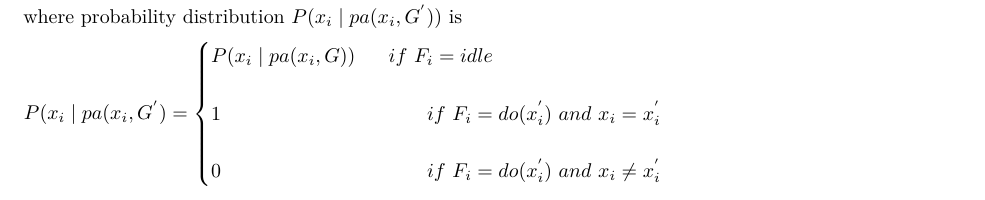
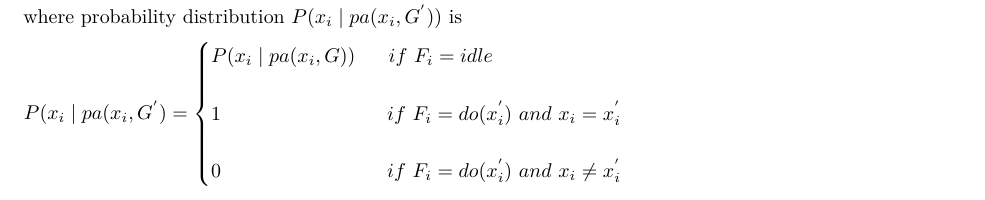
Before and after one commit to Huneel7/Causal-Inference, an R Markdown document (Backdoor Criterion.Rmd): part of page 1 of 2, cut so that both start at the same text. Rendered offline with R 4.5, knitr and Pandoc, then LaTeX, with nearby package versions; some code elsewhere in the file could not run offline.

Commit message:
Backdoor Criterion

```diff
--- a/Backdoor Criterion.Rmd
+++ b/Backdoor Criterion.Rmd
@@ -64,7 +64,7 @@ where probability distribution $P(x_{i} \mid pa(x_{i}, G^{'}))$ is
 
 
 
-$P(x_{i} \mid pa(x_{i}, G^{'}) = \begin{cases} P(x_{i} \mid pa(x_{i}, G))\ \ \ \ \  if\ F_{i} = idle \\\\ 1\ \ \ \ \ \ \ \ \ \ \ \ \ \ \ \ \ \ \ \ \ \ \ \ \ \ \ \ \ \ \ if\ F_{i} = do(x^{'}_{i}) \ and \ x_{i} = x^{'}_{i} \\\\ 0\ \ \ \ \ \ \ \ \ \ \ \ \ \ \ \ \ \ \ \ \ \ \ \ \ \ \ \ \ \ \ if\ F_{i} = do(x^{'}_{i}) \ and \ x_{i} \neq x^{'}_{i} \end{cases}$
+$P(x_{i} \mid pa(x_{i}, G^{'}) = \begin{cases} P(x_{i} \mid pa(x_{i}, G))\ \ \ \ \  if\ F_{i} = idle \\\\ 1\ \ \ \ \ \ \ \ \ \ \ \ \ \ \ \ \ \ \ \ \ \ \ \ \ if\ F_{i} = do(x^{'}_{i}) \ and \ x_{i} = x^{'}_{i} \\\\ 0\ \ \ \ \ \ \ \ \ \ \ \ \ \ \ \ \ \ \ \ \ \ \ \ \ if\ F_{i} = do(x^{'}_{i}) \ and \ x_{i} \neq x^{'}_{i} \end{cases}$
 
 \newpage
 
```
Also changed, not shown: Backdoor-Criterion.pdf.
